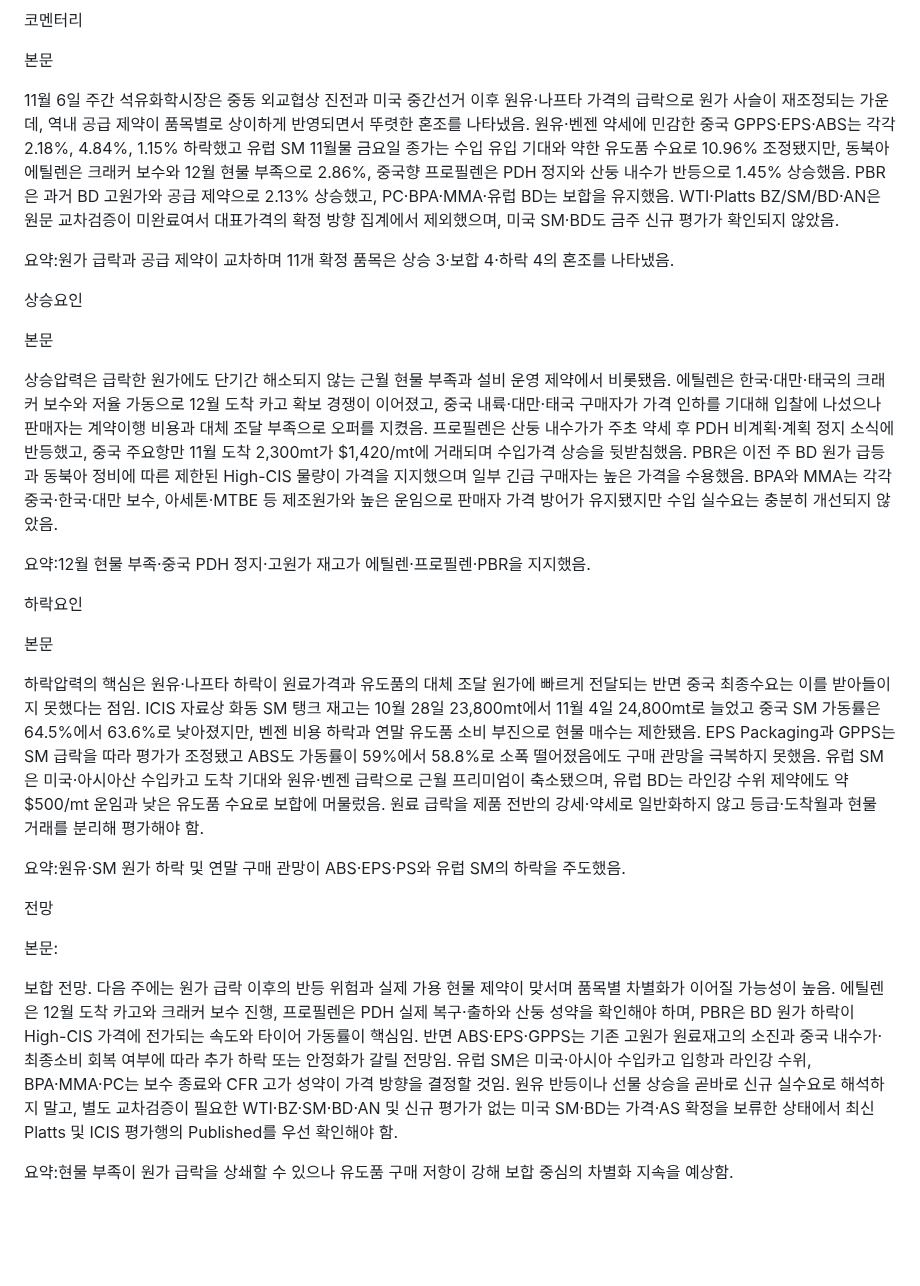
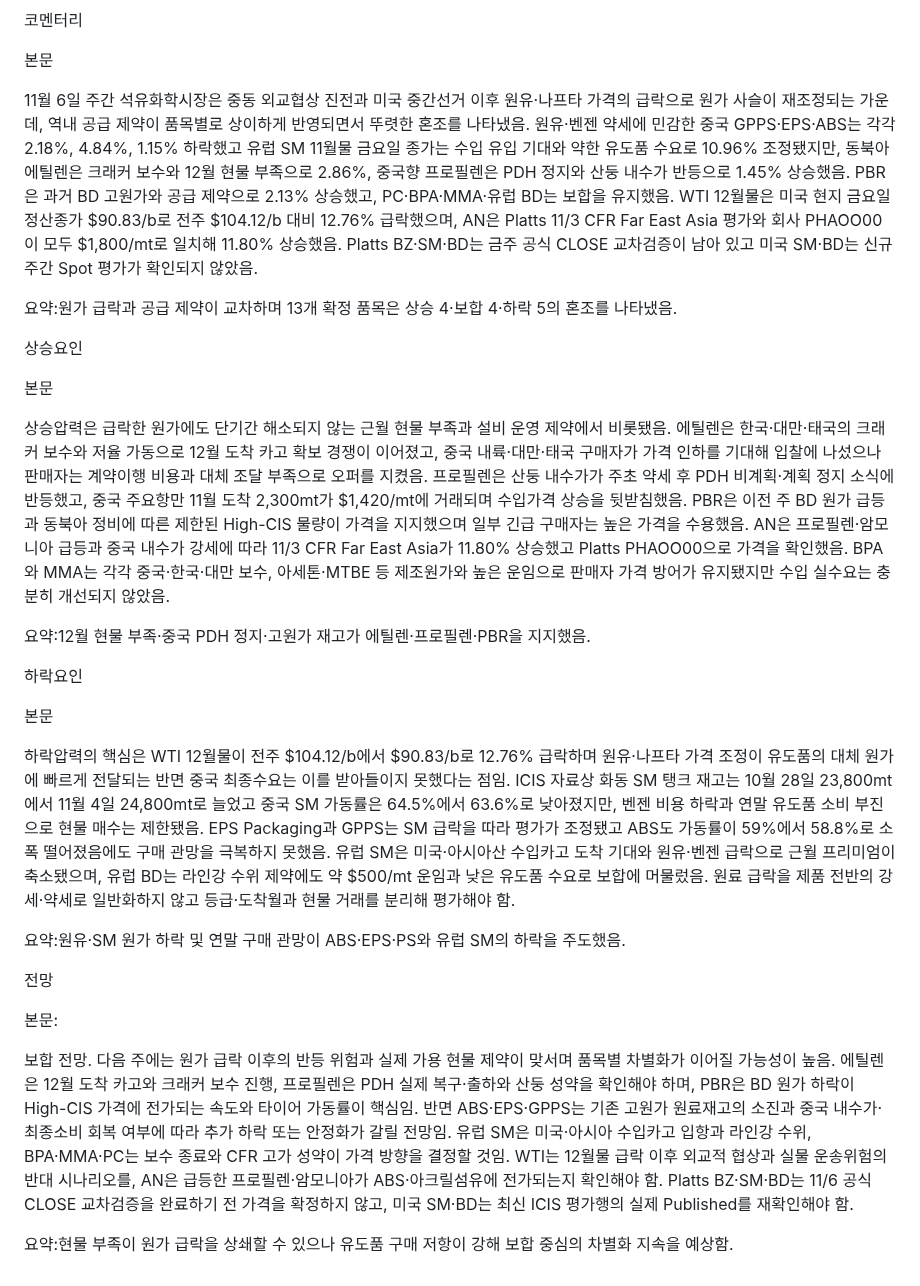
Before and after one commit to jskimlam/Petrochemical-Weekly-Board, a Markdown page: data/overview/W45.md, the part around the change. GitHub-like rendering; blank space fills up the shorter version.

Commit message:
Update W45 Overview for verified WTI and ACN including revised 13-product directional count

```diff
--- a/data/overview/W45.md
+++ b/data/overview/W45.md
@@ -2,15 +2,15 @@
 
 본문
 
-11월 6일 주간 석유화학시장은 중동 외교협상 진전과 미국 중간선거 이후 원유·나프타 가격의 급락으로 원가 사슬이 재조정되는 가운데, 역내 공급 제약이 품목별로 상이하게 반영되면서 뚜렷한 혼조를 나타냈음. 원유·벤젠 약세에 민감한 중국 GPPS·EPS·ABS는 각각 2.18%, 4.84%, 1.15% 하락했고 유럽 SM 11월물 금요일 종가는 수입 유입 기대와 약한 유도품 수요로 10.96% 조정됐지만, 동북아 에틸렌은 크래커 보수와 12월 현물 부족으로 2.86%, 중국향 프로필렌은 PDH 정지와 산둥 내수가 반등으로 1.45% 상승했음. PBR은 과거 BD 고원가와 공급 제약으로 2.13% 상승했고, PC·BPA·MMA·유럽 BD는 보합을 유지했음. WTI·Platts BZ/SM/BD·AN은 원문 교차검증이 미완료여서 대표가격의 확정 방향 집계에서 제외했으며, 미국 SM·BD도 금주 신규 평가가 확인되지 않았음.
+11월 6일 주간 석유화학시장은 중동 외교협상 진전과 미국 중간선거 이후 원유·나프타 가격의 급락으로 원가 사슬이 재조정되는 가운데, 역내 공급 제약이 품목별로 상이하게 반영되면서 뚜렷한 혼조를 나타냈음. 원유·벤젠 약세에 민감한 중국 GPPS·EPS·ABS는 각각 2.18%, 4.84%, 1.15% 하락했고 유럽 SM 11월물 금요일 종가는 수입 유입 기대와 약한 유도품 수요로 10.96% 조정됐지만, 동북아 에틸렌은 크래커 보수와 12월 현물 부족으로 2.86%, 중국향 프로필렌은 PDH 정지와 산둥 내수가 반등으로 1.45% 상승했음. PBR은 과거 BD 고원가와 공급 제약으로 2.13% 상승했고, PC·BPA·MMA·유럽 BD는 보합을 유지했음. WTI 12월물은 미국 현지 금요일 정산종가 $90.83/b로 전주 $104.12/b 대비 12.76% 급락했으며, AN은 Platts 11/3 CFR Far East Asia 평가와 회사 PHAOO00이 모두 $1,800/mt로 일치해 11.80% 상승했음. Platts BZ·SM·BD는 금주 공식 CLOSE 교차검증이 남아 있고 미국 SM·BD는 신규 주간 Spot 평가가 확인되지 않았음.
 
-요약:원가 급락과 공급 제약이 교차하며 11개 확정 품목은 상승 3·보합 4·하락 4의 혼조를 나타냈음.
+요약:원가 급락과 공급 제약이 교차하며 13개 확정 품목은 상승 4·보합 4·하락 5의 혼조를 나타냈음.
 
 상승요인
 
 본문
 
-상승압력은 급락한 원가에도 단기간 해소되지 않는 근월 현물 부족과 설비 운영 제약에서 비롯됐음. 에틸렌은 한국·대만·태국의 크래커 보수와 저율 가동으로 12월 도착 카고 확보 경쟁이 이어졌고, 중국 내륙·대만·태국 구매자가 가격 인하를 기대해 입찰에 나섰으나 판매자는 계약이행 비용과 대체 조달 부족으로 오퍼를 지켰음. 프로필렌은 산둥 내수가가 주초 약세 후 PDH 비계획·계획 정지 소식에 반등했고, 중국 주요항만 11월 도착 2,300mt가 $1,420/mt에 거래되며 수입가격 상승을 뒷받침했음. PBR은 이전 주 BD 원가 급등과 동북아 정비에 따른 제한된 High-CIS 물량이 가격을 지지했으며 일부 긴급 구매자는 높은 가격을 수용했음. BPA와 MMA는 각각 중국·한국·대만 보수, 아세톤·MTBE 등 제조원가와 높은 운임으로 판매자 가격 방어가 유지됐지만 수입 실수요는 충분히 개선되지 않았음.
+상승압력은 급락한 원가에도 단기간 해소되지 않는 근월 현물 부족과 설비 운영 제약에서 비롯됐음. 에틸렌은 한국·대만·태국의 크래커 보수와 저율 가동으로 12월 도착 카고 확보 경쟁이 이어졌고, 중국 내륙·대만·태국 구매자가 가격 인하를 기대해 입찰에 나섰으나 판매자는 계약이행 비용과 대체 조달 부족으로 오퍼를 지켰음. 프로필렌은 산둥 내수가가 주초 약세 후 PDH 비계획·계획 정지 소식에 반등했고, 중국 주요항만 11월 도착 2,300mt가 $1,420/mt에 거래되며 수입가격 상승을 뒷받침했음. PBR은 이전 주 BD 원가 급등과 동북아 정비에 따른 제한된 High-CIS 물량이 가격을 지지했으며 일부 긴급 구매자는 높은 가격을 수용했음. AN은 프로필렌·암모니아 급등과 중국 내수가 강세에 따라 11/3 CFR Far East Asia가 11.80% 상승했고 Platts PHAOO00으로 가격을 확인했음. BPA와 MMA는 각각 중국·한국·대만 보수, 아세톤·MTBE 등 제조원가와 높은 운임으로 판매자 가격 방어가 유지됐지만 수입 실수요는 충분히 개선되지 않았음.
 
 요약:12월 현물 부족·중국 PDH 정지·고원가 재고가 에틸렌·프로필렌·PBR을 지지했음.
 
@@ -18,7 +18,7 @@
 
 본문
 
-하락압력의 핵심은 원유·나프타 하락이 원료가격과 유도품의 대체 조달 원가에 빠르게 전달되는 반면 중국 최종수요는 이를 받아들이지 못했다는 점임. ICIS 자료상 화동 SM 탱크 재고는 10월 28일 23,800mt에서 11월 4일 24,800mt로 늘었고 중국 SM 가동률은 64.5%에서 63.6%로 낮아졌지만, 벤젠 비용 하락과 연말 유도품 소비 부진으로 현물 매수는 제한됐음. EPS Packaging과 GPPS는 SM 급락을 따라 평가가 조정됐고 ABS도 가동률이 59%에서 58.8%로 소폭 떨어졌음에도 구매 관망을 극복하지 못했음. 유럽 SM은 미국·아시아산 수입카고 도착 기대와 원유·벤젠 급락으로 근월 프리미엄이 축소됐으며, 유럽 BD는 라인강 수위 제약에도 약 $500/mt 운임과 낮은 유도품 수요로 보합에 머물렀음. 원료 급락을 제품 전반의 강세·약세로 일반화하지 않고 등급·도착월과 현물 거래를 분리해 평가해야 함.
+하락압력의 핵심은 WTI 12월물이 전주 $104.12/b에서 $90.83/b로 12.76% 급락하며 원유·나프타 가격 조정이 유도품의 대체 원가에 빠르게 전달되는 반면 중국 최종수요는 이를 받아들이지 못했다는 점임. ICIS 자료상 화동 SM 탱크 재고는 10월 28일 23,800mt에서 11월 4일 24,800mt로 늘었고 중국 SM 가동률은 64.5%에서 63.6%로 낮아졌지만, 벤젠 비용 하락과 연말 유도품 소비 부진으로 현물 매수는 제한됐음. EPS Packaging과 GPPS는 SM 급락을 따라 평가가 조정됐고 ABS도 가동률이 59%에서 58.8%로 소폭 떨어졌음에도 구매 관망을 극복하지 못했음. 유럽 SM은 미국·아시아산 수입카고 도착 기대와 원유·벤젠 급락으로 근월 프리미엄이 축소됐으며, 유럽 BD는 라인강 수위 제약에도 약 $500/mt 운임과 낮은 유도품 수요로 보합에 머물렀음. 원료 급락을 제품 전반의 강세·약세로 일반화하지 않고 등급·도착월과 현물 거래를 분리해 평가해야 함.
 
 요약:원유·SM 원가 하락 및 연말 구매 관망이 ABS·EPS·PS와 유럽 SM의 하락을 주도했음.
 
@@ -26,6 +26,6 @@
 
 본문:
 
-보합 전망. 다음 주에는 원가 급락 이후의 반등 위험과 실제 가용 현물 제약이 맞서며 품목별 차별화가 이어질 가능성이 높음. 에틸렌은 12월 도착 카고와 크래커 보수 진행, 프로필렌은 PDH 실제 복구·출하와 산둥 성약을 확인해야 하며, PBR은 BD 원가 하락이 High-CIS 가격에 전가되는 속도와 타이어 가동률이 핵심임. 반면 ABS·EPS·GPPS는 기존 고원가 원료재고의 소진과 중국 내수가·최종소비 회복 여부에 따라 추가 하락 또는 안정화가 갈릴 전망임. 유럽 SM은 미국·아시아 수입카고 입항과 라인강 수위, BPA·MMA·PC는 보수 종료와 CFR 고가 성약이 가격 방향을 결정할 것임. 원유 반등이나 선물 상승을 곧바로 신규 실수요로 해석하지 말고, 별도 교차검증이 필요한 WTI·BZ·SM·BD·AN 및 신규 평가가 없는 미국 SM·BD는 가격·AS 확정을 보류한 상태에서 최신 Platts 및 ICIS 평가행의 Published를 우선 확인해야 함.
+보합 전망. 다음 주에는 원가 급락 이후의 반등 위험과 실제 가용 현물 제약이 맞서며 품목별 차별화가 이어질 가능성이 높음. 에틸렌은 12월 도착 카고와 크래커 보수 진행, 프로필렌은 PDH 실제 복구·출하와 산둥 성약을 확인해야 하며, PBR은 BD 원가 하락이 High-CIS 가격에 전가되는 속도와 타이어 가동률이 핵심임. 반면 ABS·EPS·GPPS는 기존 고원가 원료재고의 소진과 중국 내수가·최종소비 회복 여부에 따라 추가 하락 또는 안정화가 갈릴 전망임. 유럽 SM은 미국·아시아 수입카고 입항과 라인강 수위, BPA·MMA·PC는 보수 종료와 CFR 고가 성약이 가격 방향을 결정할 것임. WTI는 12월물 급락 이후 외교적 협상과 실물 운송위험의 반대 시나리오를, AN은 급등한 프로필렌·암모니아가 ABS·아크릴섬유에 전가되는지 확인해야 함. Platts BZ·SM·BD는 11/6 공식 CLOSE 교차검증을 완료하기 전 가격을 확정하지 않고, 미국 SM·BD는 최신 ICIS 평가행의 실제 Published를 재확인해야 함.
 
 요약:현물 부족이 원가 급락을 상쇄할 수 있으나 유도품 구매 저항이 강해 보합 중심의 차별화 지속을 예상함.
```
